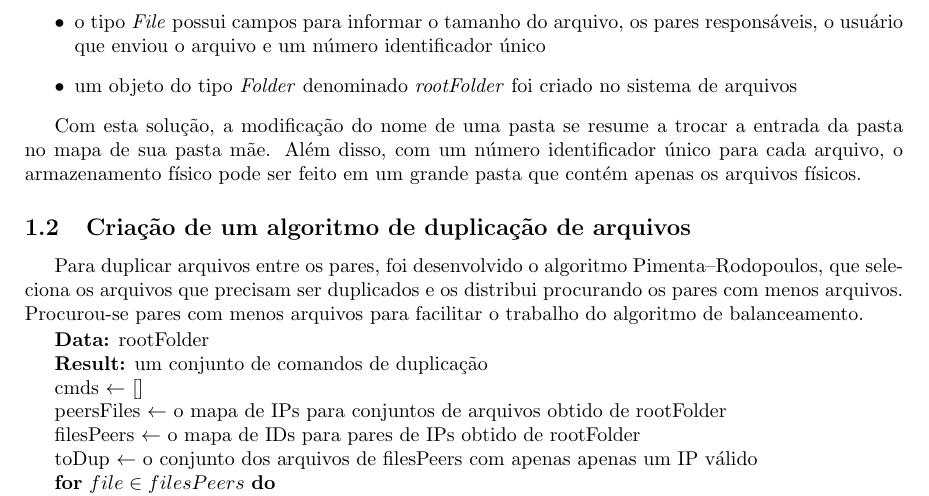
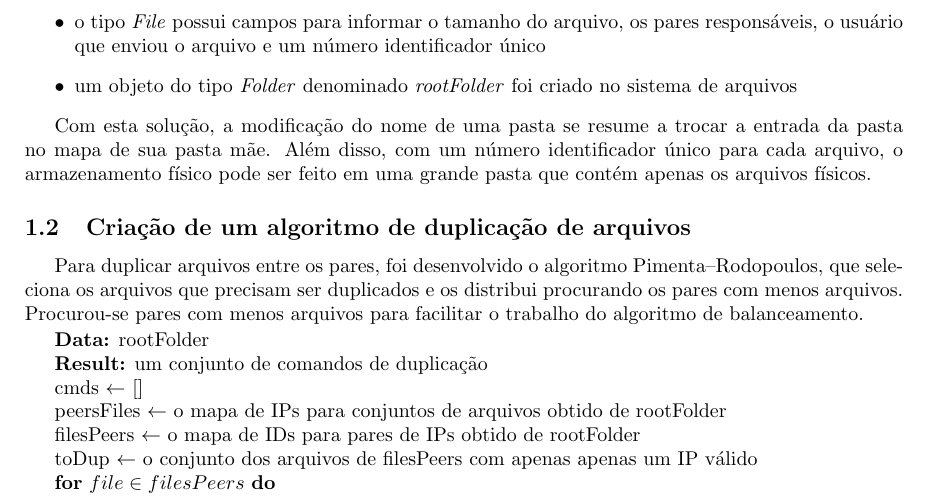
Before and after one commit to matheuscscp/fd8-torrent, a LaTeX document (doc/descricao.tex): part of page 2 of 6, cut so that both start at the same text. Compiled offline with pdfLaTeX.

Commit message:
Updating description

```diff
--- a/doc/descricao.tex
+++ b/doc/descricao.tex
@@ -52,7 +52,7 @@ Pensando em uma solução com a estrutura de uma árvore, chegamos na seguinte e
 	\item um objeto do tipo \textit{Folder} denominado \textit{rootFolder} foi criado no sistema de arquivos
 \end{itemize}
 
-Com esta solução, a modificação do nome de uma pasta se resume a trocar a entrada da pasta no mapa de sua pasta mãe. Além disso, com um número identificador único para cada arquivo, o armazenamento físico pode ser feito em um grande pasta que contém apenas os arquivos físicos.
+Com esta solução, a modificação do nome de uma pasta se resume a trocar a entrada da pasta no mapa de sua pasta mãe. Além disso, com um número identificador único para cada arquivo, o armazenamento físico pode ser feito em uma grande pasta que contém apenas os arquivos físicos.
 
 \subsection{Criação de um algoritmo de duplicação de arquivos}
 
```
Also changed, not shown: doc/descricao.pdf.
